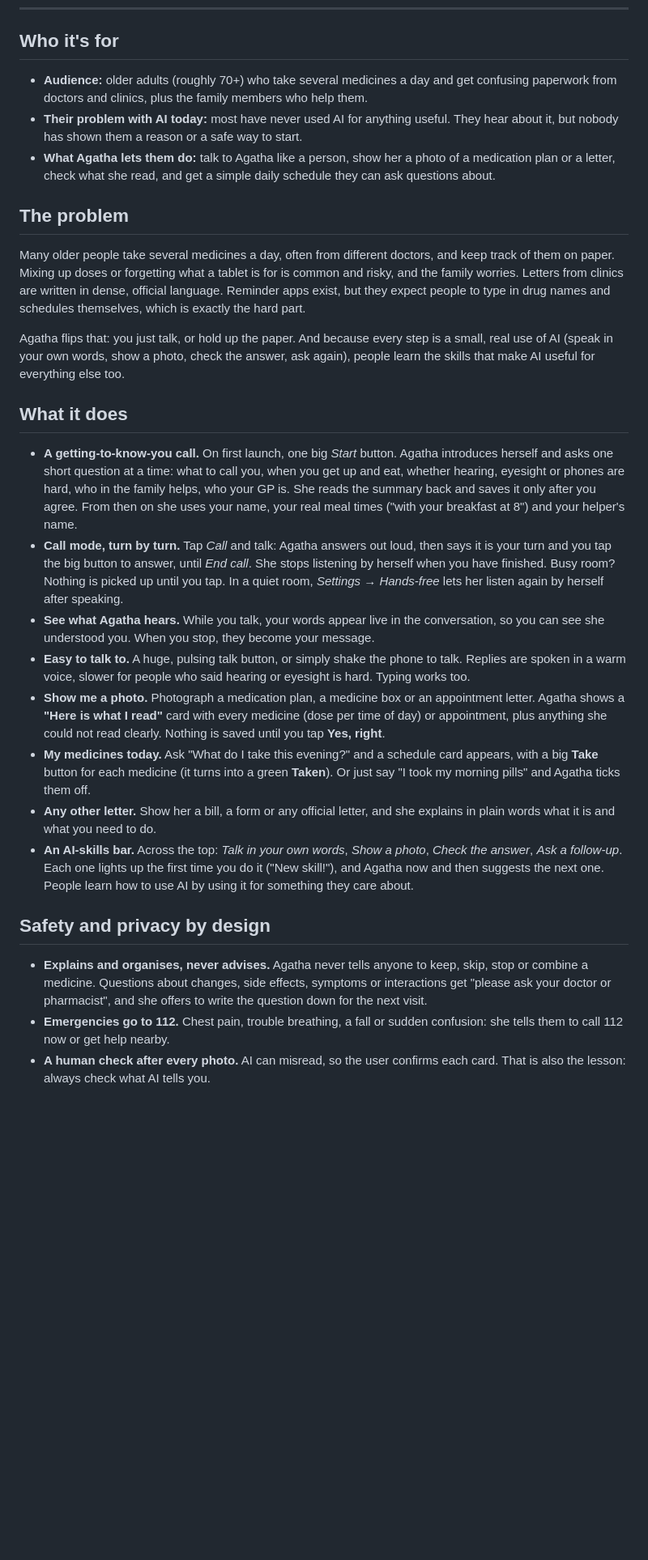
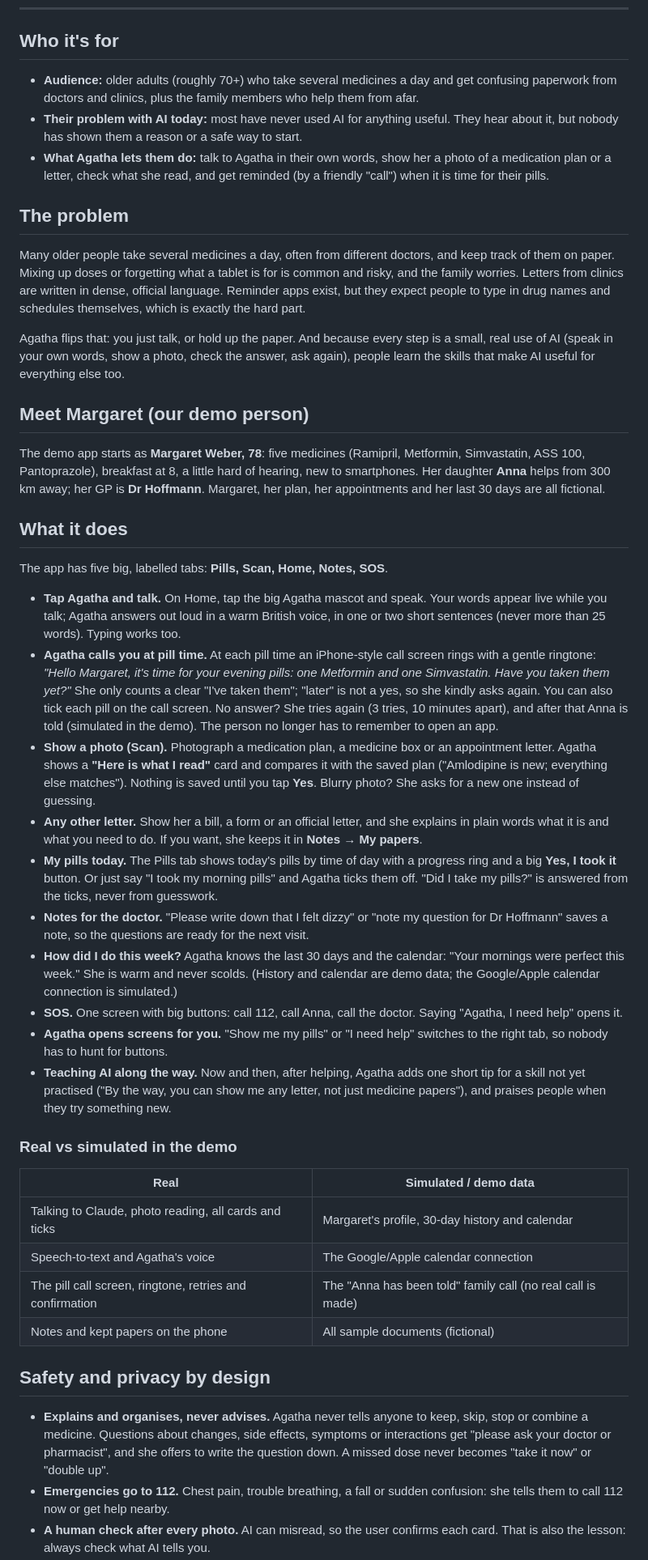
Before and after one commit to FOX-cOSMIC/out-of-context, a Markdown page: README.md, the part around one of its changes. Shown at 81% size. Drawn GitHub-style; blank space fills up the shorter version.

Commit message:
README: match the current demo (pill reminder call, Scan/Pills/Notes/SOS, 10 tools, Sonnet 5.5, real vs simulated, scan test results)

```diff
--- a/README.md
+++ b/README.md
@@ -12,9 +12,9 @@ Built in one day at the Claude Impact Lab Berlin (theme: *AI education for every
 
 ## Who it's for
 
-- **Audience:** older adults (roughly 70+) who take several medicines a day and get confusing paperwork from doctors and clinics, plus the family members who help them.
+- **Audience:** older adults (roughly 70+) who take several medicines a day and get confusing paperwork from doctors and clinics, plus the family members who help them from afar.
 - **Their problem with AI today:** most have never used AI for anything useful. They hear about it, but nobody has shown them a reason or a safe way to start.
-- **What Agatha lets them do:** talk to Agatha like a person, show her a photo of a medication plan or a letter, check what she read, and get a simple daily schedule they can ask questions about.
+- **What Agatha lets them do:** talk to Agatha in their own words, show her a photo of a medication plan or a letter, check what she read, and get reminded (by a friendly "call") when it is time for their pills.
 
 ## The problem
 
@@ -22,19 +22,36 @@ Many older people take several medicines a day, often from different doctors, an
 
 Agatha flips that: you just talk, or hold up the paper. And because every step is a small, real use of AI (speak in your own words, show a photo, check the answer, ask again), people learn the skills that make AI useful for everything else too.
 
+## Meet Margaret (our demo person)
+
+The demo app starts as **Margaret Weber, 78**: five medicines (Ramipril, Metformin, Simvastatin, ASS 100, Pantoprazole), breakfast at 8, a little hard of hearing, new to smartphones. Her daughter **Anna** helps from 300 km away; her GP is **Dr Hoffmann**. Margaret, her plan, her appointments and her last 30 days are all fictional.
+
 ## What it does
 
-- **A getting-to-know-you call.** On first launch, one big *Start* button. Agatha introduces herself and asks one short question at a time: what to call you, when you get up and eat, whether hearing, eyesight or phones are hard, who in the family helps, who your GP is. She reads the summary back and saves it only after you agree. From then on she uses your name, your real meal times ("with your breakfast at 8") and your helper's name.
-- **Call mode, turn by turn.** Tap *Call* and talk: Agatha answers out loud, then says it is your turn and you tap the big button to answer, until *End call*. She stops listening by herself when you have finished. Busy room? Nothing is picked up until you tap. In a quiet room, *Settings → Hands-free* lets her listen again by herself after speaking.
-- **See what Agatha hears.** While you talk, your words appear live in the conversation, so you can see she understood you. When you stop, they become your message.
-- **Easy to talk to.** A huge, pulsing talk button, or simply shake the phone to talk. Replies are spoken in a warm voice, slower for people who said hearing or eyesight is hard. Typing works too.
-- **Show me a photo.** Photograph a medication plan, a medicine box or an appointment letter. Agatha shows a **"Here is what I read"** card with every medicine (dose per time of day) or appointment, plus anything she could not read clearly. Nothing is saved until you tap **Yes, right**.
-- **My medicines today.** Ask "What do I take this evening?" and a schedule card appears, with a big **Take** button for each medicine (it turns into a green **Taken**). Or just say "I took my morning pills" and Agatha ticks them off.
-- **Any other letter.** Show her a bill, a form or any official letter, and she explains in plain words what it is and what you need to do.
-- **An AI-skills bar.** Across the top: *Talk in your own words*, *Show a photo*, *Check the answer*, *Ask a follow-up*. Each one lights up the first time you do it ("New skill!"), and Agatha now and then suggests the next one. People learn how to use AI by using it for something they care about.
+The app has five big, labelled tabs: **Pills, Scan, Home, Notes, SOS**.
+
+- **Tap Agatha and talk.** On Home, tap the big Agatha mascot and speak. Your words appear live while you talk; Agatha answers out loud in a warm British voice, in one or two short sentences (never more than 25 words). Typing works too.
+- **Agatha calls you at pill time.** At each pill time an iPhone-style call screen rings with a gentle ringtone: *"Hello Margaret, it's time for your evening pills: one Metformin and one Simvastatin. Have you taken them yet?"* She only counts a clear "I've taken them"; "later" is not a yes, so she kindly asks again. You can also tick each pill on the call screen. No answer? She tries again (3 tries, 10 minutes apart), and after that Anna is told (simulated in the demo). The person no longer has to remember to open an app.
+- **Show a photo (Scan).** Photograph a medication plan, a medicine box or an appointment letter. Agatha shows a **"Here is what I read"** card and compares it with the saved plan ("Amlodipine is new; everything else matches"). Nothing is saved until you tap **Yes**. Blurry photo? She asks for a new one instead of guessing.
+- **Any other letter.** Show her a bill, a form or an official letter, and she explains in plain words what it is and what you need to do. If you want, she keeps it in **Notes → My papers**.
+- **My pills today.** The Pills tab shows today's pills by time of day with a progress ring and a big **Yes, I took it** button. Or just say "I took my morning pills" and Agatha ticks them off. "Did I take my pills?" is answered from the ticks, never from guesswork.
+- **Notes for the doctor.** "Please write down that I felt dizzy" or "note my question for Dr Hoffmann" saves a note, so the questions are ready for the next visit.
+- **How did I do this week?** Agatha knows the last 30 days and the calendar: "Your mornings were perfect this week." She is warm and never scolds. (History and calendar are demo data; the Google/Apple calendar connection is simulated.)
+- **SOS.** One screen with big buttons: call 112, call Anna, call the doctor. Saying "Agatha, I need help" opens it.
+- **Agatha opens screens for you.** "Show me my pills" or "I need help" switches to the right tab, so nobody has to hunt for buttons.
+- **Teaching AI along the way.** Now and then, after helping, Agatha adds one short tip for a skill not yet practised ("By the way, you can show me any letter, not just medicine papers"), and praises people when they try something new.
+
+### Real vs simulated in the demo
+
+| Real | Simulated / demo data |
+|---|---|
+| Talking to Claude, photo reading, all cards and ticks | Margaret's profile, 30-day history and calendar |
+| Speech-to-text and Agatha's voice | The Google/Apple calendar connection |
+| The pill call screen, ringtone, retries and confirmation | The "Anna has been told" family call (no real call is made) |
+| Notes and kept papers on the phone | All sample documents (fictional) |
 
 ## Safety and privacy by design
 
-- **Explains and organises, never advises.** Agatha never tells anyone to keep, skip, stop or combine a medicine. Questions about changes, side effects, symptoms or interactions get "please ask your doctor or pharmacist", and she offers to write the question down for the next visit.
+- **Explains and organises, never advises.** Agatha never tells anyone to keep, skip, stop or combine a medicine. Questions about changes, side effects, symptoms or interactions get "please ask your doctor or pharmacist", and she offers to write the question down. A missed dose never becomes "take it now" or "double up".
 - **Emergencies go to 112.** Chest pain, trouble breathing, a fall or sudden confusion: she tells them to call 112 now or get help nearby.
 - **A human check after every photo.** AI can misread, so the user confirms each card. That is also the lesson: always check what AI tells you.
```
Also changed, not shown: other parts of README.md (+24 -14 lines).
